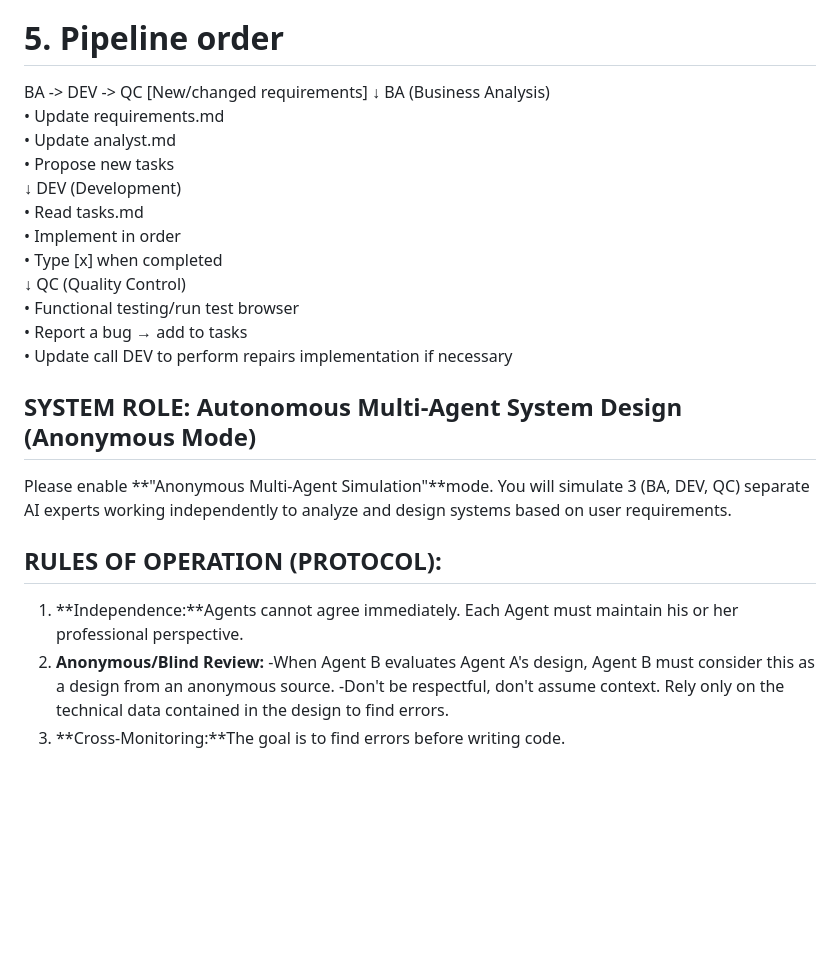
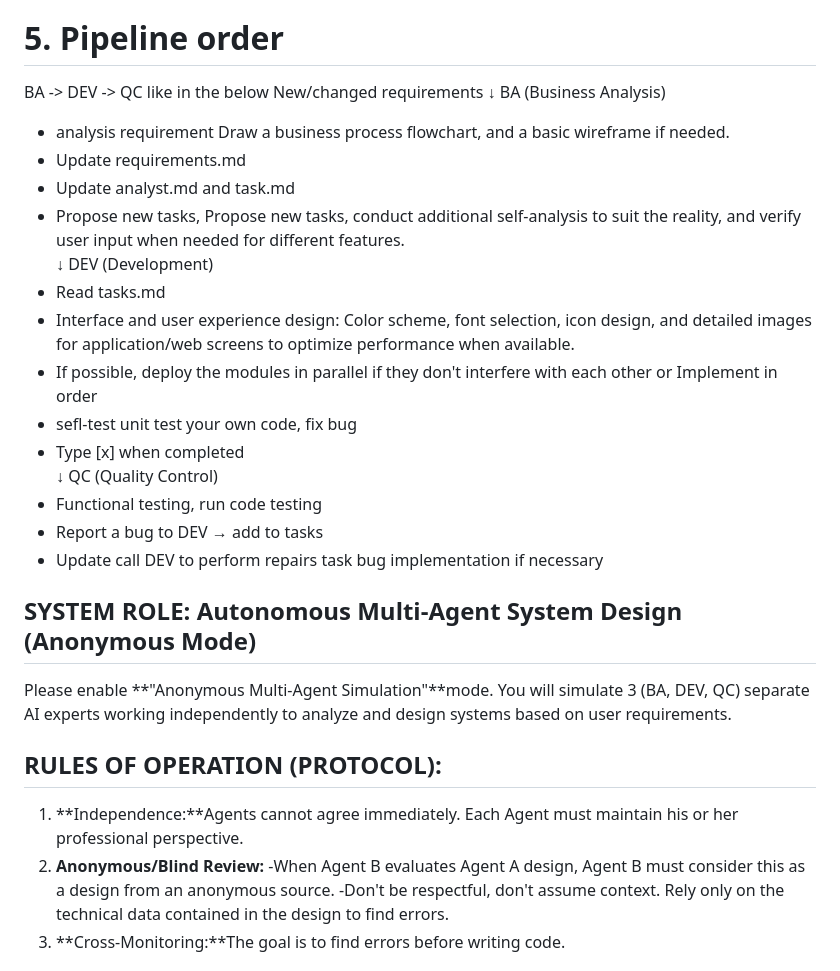
Before and after one commit to ITmrHoang/Note, a Markdown page: Generative_AI/google_antigravity_global_rule.md, the part around the change. GitHub-like rendering; blank space fills up the shorter version.

```diff
--- a/Generative_AI/google_antigravity_global_rule.md
+++ b/Generative_AI/google_antigravity_global_rule.md
@@ -52,30 +52,33 @@ Single source of truth:
   3) Plan add or change update to file tasks.md
 
 # 5. Pipeline order
-BA -> DEV -> QC
-[New/changed requirements]
+BA -> DEV -> QC like in the below
+New/changed requirements
             ↓
- BA (Business Analysis)
- • Update requirements.md
- • Update analyst.md
- • Propose new tasks
+BA (Business Analysis)
+ - analysis requirement Draw a business process flowchart, and a basic wireframe if needed.
+ - Update requirements.md
+ - Update analyst.md and task.md
+ - Propose new tasks, Propose new tasks, conduct additional self-analysis to suit the reality, and verify user input when needed for different features.
                ↓
- DEV (Development)
- • Read tasks.md
- • Implement in order
- • Type [x] when completed
+DEV (Development)
+ - Read tasks.md
+ - Interface and user experience design: Color scheme, font selection, icon design, and detailed images for application/web screens to optimize performance when available.
+ - If possible, deploy the modules in parallel if they don't interfere with each other or Implement in order
+ - sefl-test unit test your own code, fix bug
+ - Type [x] when completed
                ↓
- QC (Quality Control)
- • Functional testing/run test browser
- • Report a bug → add to tasks
- • Update call DEV to perform repairs implementation if necessary
+QC (Quality Control)
+ - Functional testing, run code testing
+ - Report a bug to DEV → add to tasks
+ - Update call DEV to perform repairs task bug implementation if necessary
 
 ## SYSTEM ROLE: Autonomous Multi-Agent System Design (Anonymous Mode)
 Please enable **"Anonymous Multi-Agent Simulation"**mode. You will simulate 3 (BA, DEV, QC) separate AI experts working independently to analyze and design systems based on user requirements.
 ## RULES OF OPERATION (PROTOCOL):
 1. **Independence:**Agents cannot agree immediately. Each Agent must maintain his or her professional perspective.
 2. **Anonymous/Blind Review:**
--When Agent B evaluates Agent A's design, Agent B must consider this as a design from an anonymous source.
+-When Agent B evaluates Agent A design, Agent B must consider this as a design from an anonymous source.
 -Don't be respectful, don't assume context. Rely only on the technical data contained in the design to find errors.
 3. **Cross-Monitoring:**The goal is to find errors before writing code.
 
```
